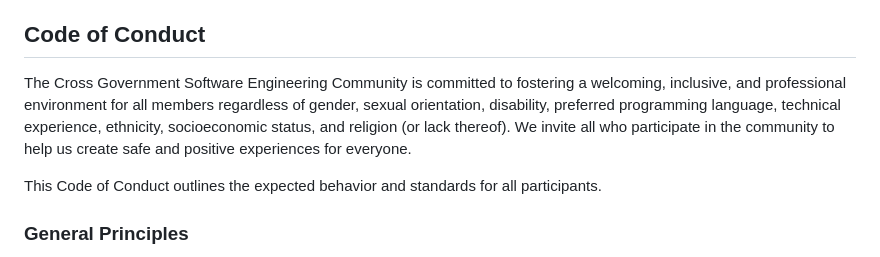
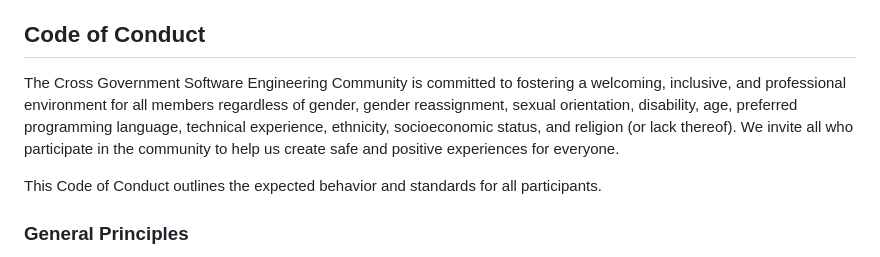
Before and after one commit to uk-x-gov-software-community/uk-x-gov-software-community.github.io, a Markdown page: tor.md, the part around the change. Rendered like a GitHub page.

Commit message:
Add age and gender reassignment
these are protected characteristics in the equalities act

```diff
--- a/tor.md
+++ b/tor.md
@@ -62,7 +62,7 @@ Anyone who has been an approved member of our email list for at least six weeks
 
 ## Code of Conduct
 
-The Cross Government Software Engineering Community is committed to fostering a welcoming, inclusive, and professional environment for all members regardless of gender, sexual orientation, disability, preferred programming language, technical experience, ethnicity, socioeconomic status, and religion (or lack thereof). We invite all who participate in the community to help us create safe and positive experiences for everyone.
+The Cross Government Software Engineering Community is committed to fostering a welcoming, inclusive, and professional environment for all members regardless of gender, gender reassignment, sexual orientation, disability, age, preferred programming language, technical experience, ethnicity, socioeconomic status, and religion (or lack thereof). We invite all who participate in the community to help us create safe and positive experiences for everyone.
 
 This Code of Conduct outlines the expected behavior and standards for all participants.
 
```
